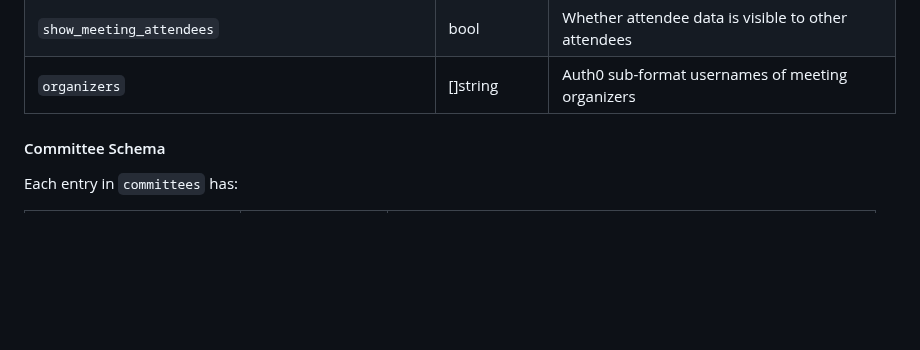
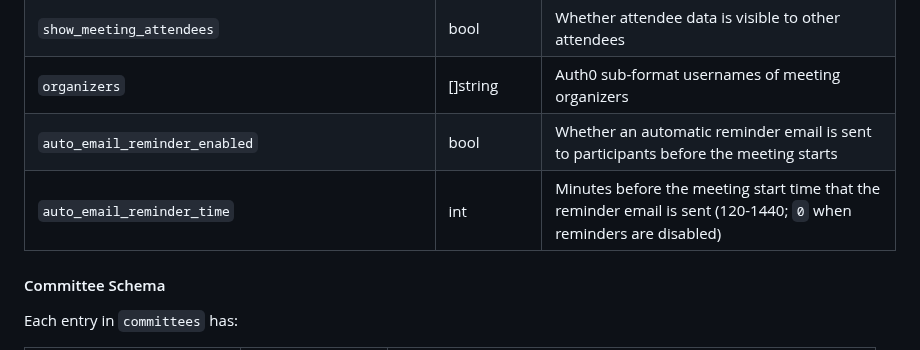
Before and after one commit to linuxfoundation/lfx-v2-meeting-service, a Markdown page: docs/indexer-contract.md, the part around the change. Rendered like a GitHub page; blank space fills up the shorter version.

Commit message:
docs: add auto email reminder fields to indexer contract
MeetingEventData already publishes auto_email_reminder_enabled and
auto_email_reminder_time on lfx.index.v1_meeting, but the contract's
data schema never listed them, so the indexer mapping would omit the
fields and Self Service could not read them from the query service.

LFXV2-3007

Signed-off-by: Nirav Patel <npatel@linuxfoundation.org>

```diff
--- a/docs/indexer-contract.md
+++ b/docs/indexer-contract.md
@@ -91,6 +91,8 @@ These fields are indexed and queryable via `filters` or `cel_filter` in the quer
 | `use_unique_ics_uid` | string | UUID used as the unique ICS UID for calendar events (empty string when not set) |
 | `show_meeting_attendees` | bool | Whether attendee data is visible to other attendees |
 | `organizers` | []string | Auth0 sub-format usernames of meeting organizers |
+| `auto_email_reminder_enabled` | bool | Whether an automatic reminder email is sent to participants before the meeting starts |
+| `auto_email_reminder_time` | int | Minutes before the meeting start time that the reminder email is sent (120-1440; `0` when reminders are disabled) |
 
 #### Committee Schema
 
```
